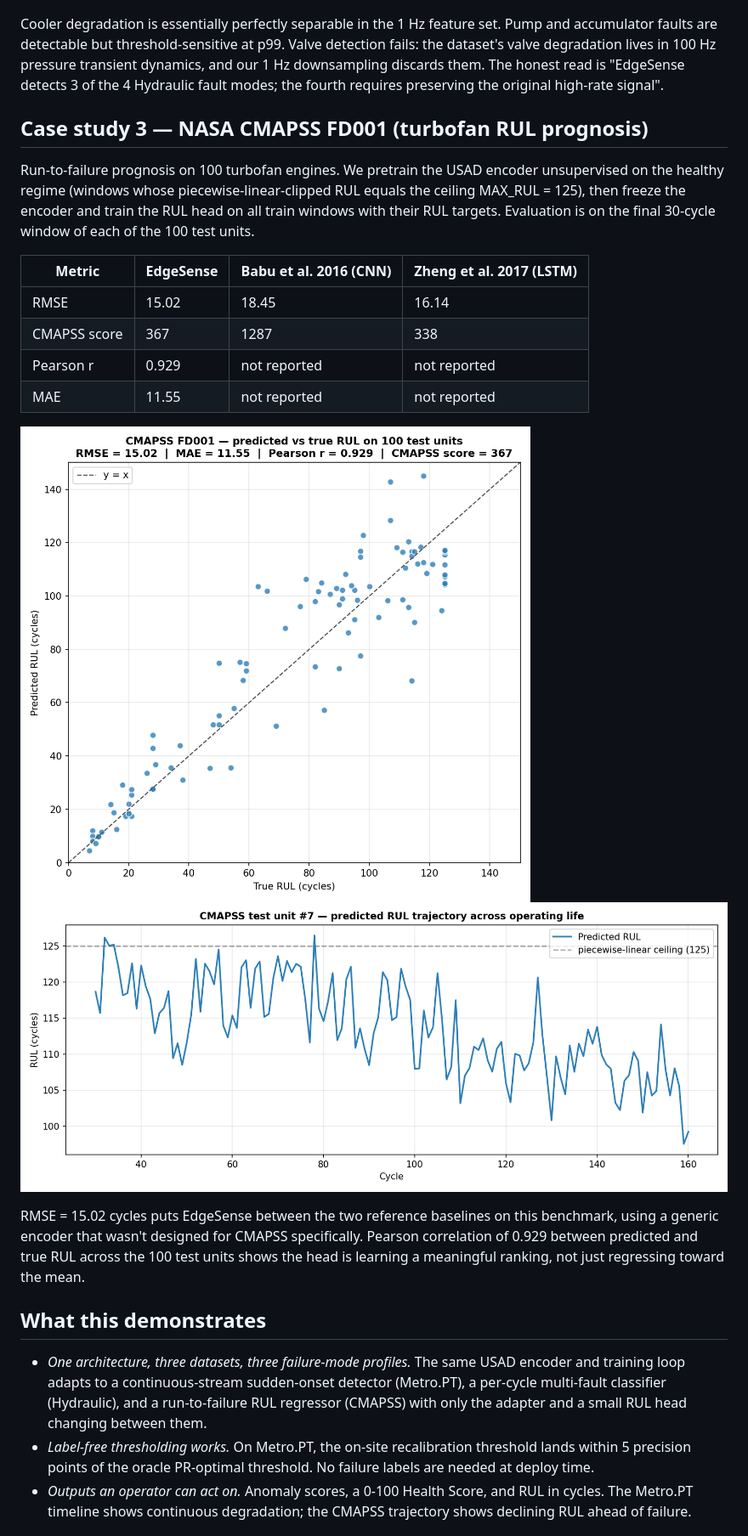
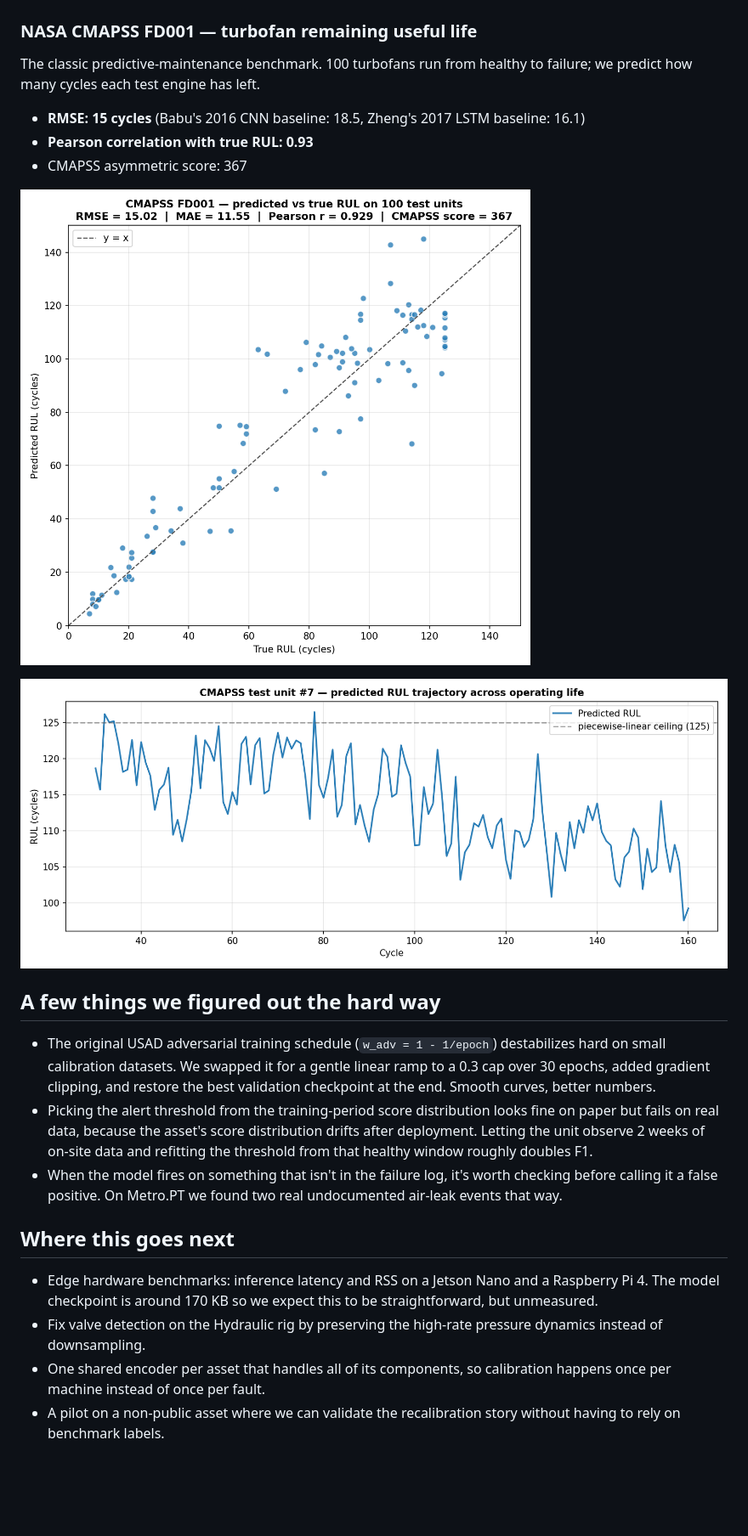
Before and after one commit to mosouab/EdgeSense, a Markdown page: README.md, the part around one of its changes. Shown at 85% size. Rendered like a GitHub page; blank space fills up the shorter version.

```diff
--- a/README.md
+++ b/README.md
@@ -40,25 +54,25 @@ Detection across four independent fault types on the same asset (cooler efficien
 
 ![Per-component fault detection](figures/09_hydraulic_per_component.png)
 
-Cooler degradation is essentially perfectly separable in the 1 Hz feature set. Pump and accumulator faults are detectable but threshold-sensitive at p99. Valve detection fails: the dataset's valve degradation lives in 100 Hz pressure transient dynamics, and our 1 Hz downsampling discards them. The honest read is "EdgeSense detects 3 of the 4 Hydraulic fault modes; the fourth requires preserving the original high-rate signal".
+### NASA CMAPSS FD001 — turbofan remaining useful life
+The classic predictive-maintenance benchmark. 100 turbofans run from healthy to failure; we predict how many cycles each test engine has left.
 
-## Case study 3 — NASA CMAPSS FD001 (turbofan RUL prognosis)
-Run-to-failure prognosis on 100 turbofan engines. We pretrain the USAD encoder unsupervised on the healthy regime (windows whose piecewise-linear-clipped RUL equals the ceiling MAX_RUL = 125), then freeze the encoder and train the RUL head on all train windows with their RUL targets. Evaluation is on the final 30-cycle window of each of the 100 test units.
+- **RMSE: 15 cycles** (Babu's 2016 CNN baseline: 18.5, Zheng's 2017 LSTM baseline: 16.1)
+- **Pearson correlation with true RUL: 0.93**
+- CMAPSS asymmetric score: 367
 
-| Metric | EdgeSense | Babu et al. 2016 (CNN) | Zheng et al. 2017 (LSTM) |
-|---|---|---|---|
-| RMSE | 15.02 | 18.45 | 16.14 |
-| CMAPSS score | 367 | 1287 | 338 |
-| Pearson r | 0.929 | not reported | not reported |
-| MAE | 11.55 | not reported | not reported |
+![Predicted vs true RUL](figures/10_cmapss_rul_scatter.png)
 
-![CMAPSS predicted vs true RUL](figures/10_cmapss_rul_scatter.png)
-![CMAPSS RUL trajectory example](figures/11_cmapss_rul_trajectory.png)
+![RUL trajectory across a test engine's life](figures/11_cmapss_rul_trajectory.png)
 
-RMSE = 15.02 cycles puts EdgeSense between the two reference baselines on this benchmark, using a generic encoder that wasn't designed for CMAPSS specifically. Pearson correlation of 0.929 between predicted and true RUL across the 100 test units shows the head is learning a meaningful ranking, not just regressing toward the mean.
+## A few things we figured out the hard way
+- The original USAD adversarial training schedule (`w_adv = 1 - 1/epoch`) destabilizes hard on small calibration datasets. We swapped it for a gentle linear ramp to a 0.3 cap over 30 epochs, added gradient clipping, and restore the best validation checkpoint at the end. Smooth curves, better numbers.
+- Picking the alert threshold from the training-period score distribution looks fine on paper but fails on real data, because the asset's score distribution drifts after deployment. Letting the unit observe 2 weeks of on-site data and refitting the threshold from that healthy window roughly doubles F1.
+- When the model fires on something that isn't in the failure log, it's worth checking before calling it a false positive. On Metro.PT we found two real undocumented air-leak events that way.
 
-## What this demonstrates
-- *One architecture, three datasets, three failure-mode profiles.* The same USAD encoder and training loop adapts to a continuous-stream sudden-onset detector (Metro.PT), a per-cycle multi-fault classifier (Hydraulic), and a run-to-failure RUL regressor (CMAPSS) with only the adapter and a small RUL head changing between them.
-- *Label-free thresholding works.* On Metro.PT, the on-site recalibration threshold lands within 5 precision points of the oracle PR-optimal threshold. No failure labels are needed at deploy time.
-- *Outputs an operator can act on.* Anomaly scores, a 0-100 Health Score, and RUL in cycles. The Metro.PT timeline shows continuous degradation; the CMAPSS trajectory shows declining RUL ahead of failure.
+## Where this goes next
+- Edge hardware benchmarks: inference latency and RSS on a Jetson Nano and a Raspberry Pi 4. The model checkpoint is around 170 KB so we expect this to be straightforward, but unmeasured.
+- Fix valve detection on the Hydraulic rig by preserving the high-rate pressure dynamics instead of downsampling.
+- One shared encoder per asset that handles all of its components, so calibration happens once per machine instead of once per fault.
+- A pilot on a non-public asset where we can validate the recalibration story without having to rely on benchmark labels.
 
```
Also changed, not shown: other parts of README.md (+51 -44 lines).
